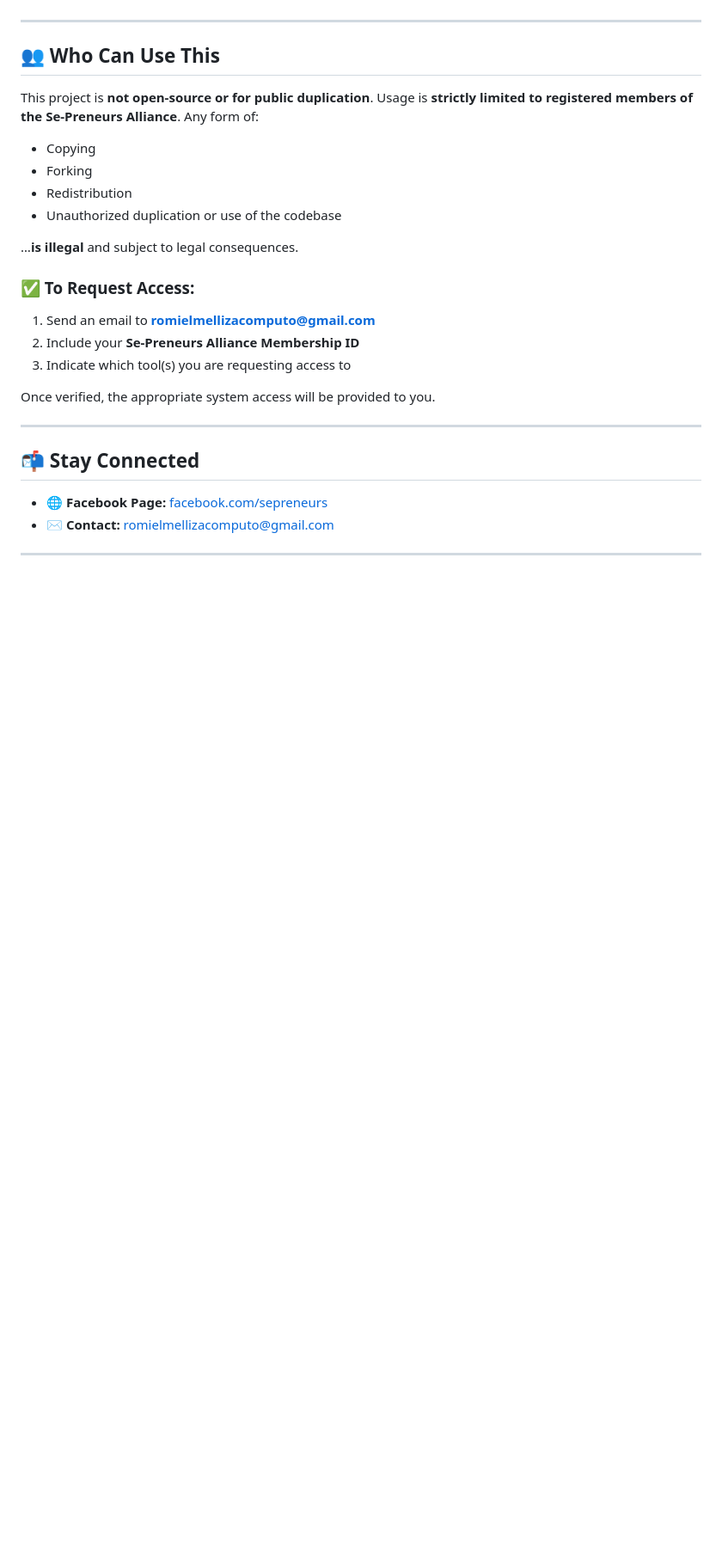
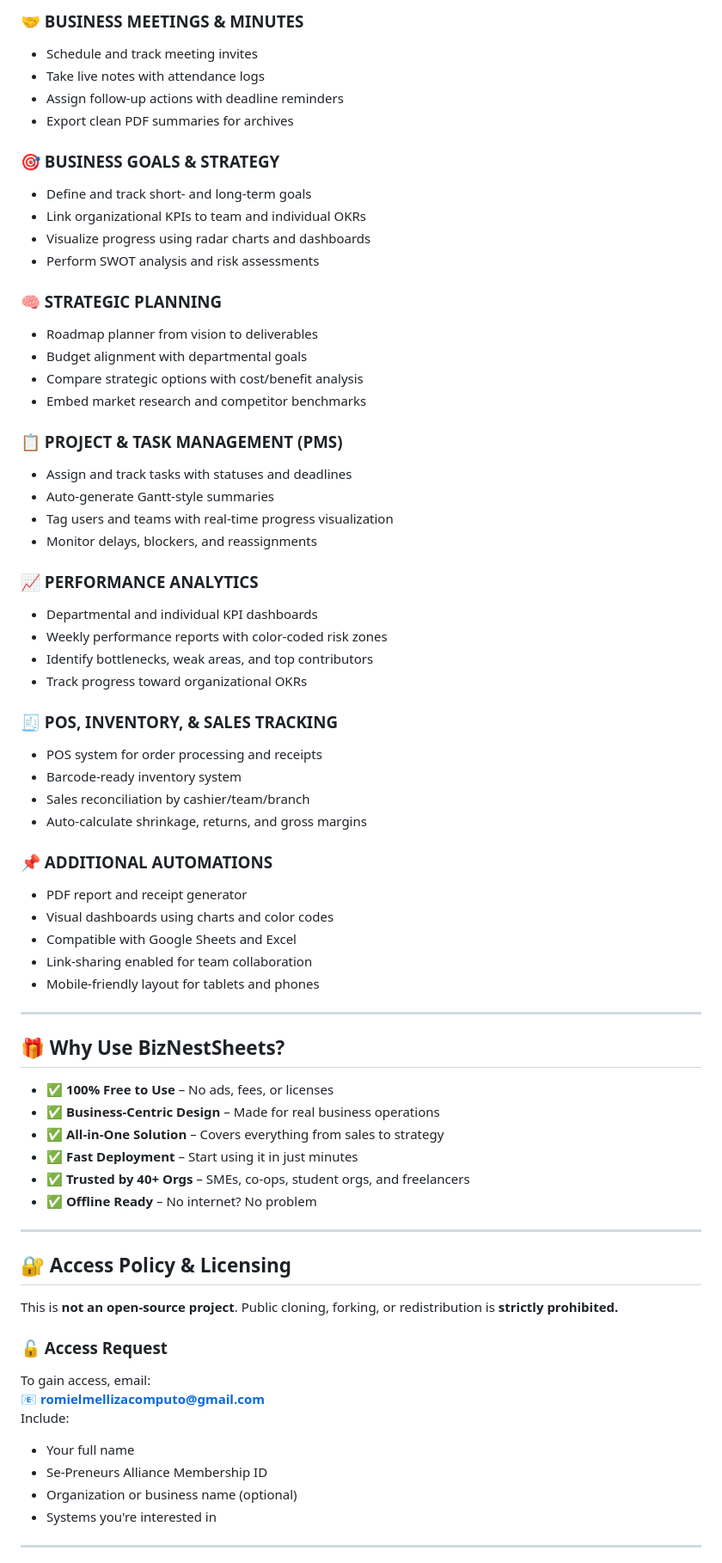
Before and after one commit to romielmellizacomputo/BizCORE, a Markdown page: README.md, the part around the change printed below. Shown: that part at 86% size. Drawn GitHub-style; blank space fills up the shorter version.

```diff
--- a/README.md
+++ b/README.md
@@ -32,30 +65,70 @@ Each tool is designed with **automated calculations, real-time data handling, al
+### 🤝 BUSINESS MEETINGS & MINUTES
+- Schedule and track meeting invites
+- Take live notes with attendance logs
+- Assign follow-up actions with deadline reminders
+- Export clean PDF summaries for archives
+
+### 🎯 BUSINESS GOALS & STRATEGY
+- Define and track short- and long-term goals
+- Link organizational KPIs to team and individual OKRs
+- Visualize progress using radar charts and dashboards
+- Perform SWOT analysis and risk assessments
+
+### 🧠 STRATEGIC PLANNING
+- Roadmap planner from vision to deliverables
+- Budget alignment with departmental goals
+- Compare strategic options with cost/benefit analysis
+- Embed market research and competitor benchmarks
+
+### 📋 PROJECT & TASK MANAGEMENT (PMS)
+- Assign and track tasks with statuses and deadlines
+- Auto-generate Gantt-style summaries
+- Tag users and teams with real-time progress visualization
+- Monitor delays, blockers, and reassignments
+
+### 📈 PERFORMANCE ANALYTICS
+- Departmental and individual KPI dashboards
+- Weekly performance reports with color-coded risk zones
+- Identify bottlenecks, weak areas, and top contributors
+- Track progress toward organizational OKRs
+
+### 🧾 POS, INVENTORY, & SALES TRACKING
+- POS system for order processing and receipts
+- Barcode-ready inventory system
+- Sales reconciliation by cashier/team/branch
+- Auto-calculate shrinkage, returns, and gross margins
+
+### 📌 ADDITIONAL AUTOMATIONS
+- PDF report and receipt generator
+- Visual dashboards using charts and color codes
+- Compatible with Google Sheets and Excel
+- Link-sharing enabled for team collaboration
+- Mobile-friendly layout for tablets and phones
 
 ---
 
-## 👥 Who Can Use This
+## 🎁 Why Use BizNestSheets?
 
-This project is **not open-source or for public duplication**. Usage is **strictly limited to registered members of the Se-Preneurs Alliance**. Any form of:
-
-- Copying
-- Forking
-- Redistribution
-- Unauthorized duplication or use of the codebase
-
-…**is illegal** and subject to legal consequences.
-
-### ✅ To Request Access:
-
-1. Send an email to **romielmellizacomputo@gmail.com**
-2. Include your **Se-Preneurs Alliance Membership ID**
-3. Indicate which tool(s) you are requesting access to
-
-Once verified, the appropriate system access will be provided to you.
+- ✅ **100% Free to Use** – No ads, fees, or licenses
+- ✅ **Business-Centric Design** – Made for real business operations
+- ✅ **All-in-One Solution** – Covers everything from sales to strategy
+- ✅ **Fast Deployment** – Start using it in just minutes
+- ✅ **Trusted by 40+ Orgs** – SMEs, co-ops, student orgs, and freelancers
+- ✅ **Offline Ready** – No internet? No problem
 
 ---
 
-## 📬 Stay Connected
+## 🔐 Access Policy & Licensing
 
-- 🌐 **Facebook Page:** [facebook.com/sepreneurs](https://www.facebook.com/sepreneurs)
-- ✉️ **Contact:** romielmellizacomputo@gmail.com
+This is **not an open-source project**. Public cloning, forking, or redistribution is **strictly prohibited.**
+
+### 🔓 Access Request
+To gain access, email:
+📧 **romielmellizacomputo@gmail.com**
+Include:
+- Your full name
+- Se-Preneurs Alliance Membership ID
+- Organization or business name (optional)
+- Systems you're interested in
 
 ---
```
Also changed, not shown: other parts of README.md (+80 -14 lines).
